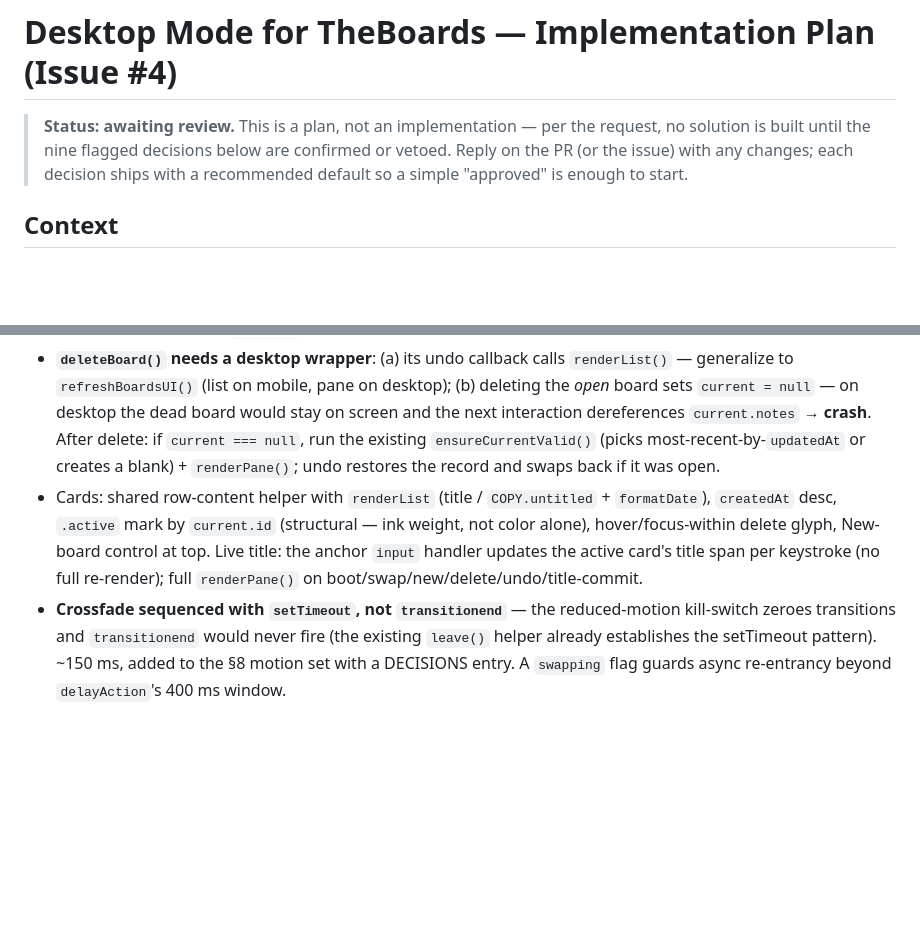
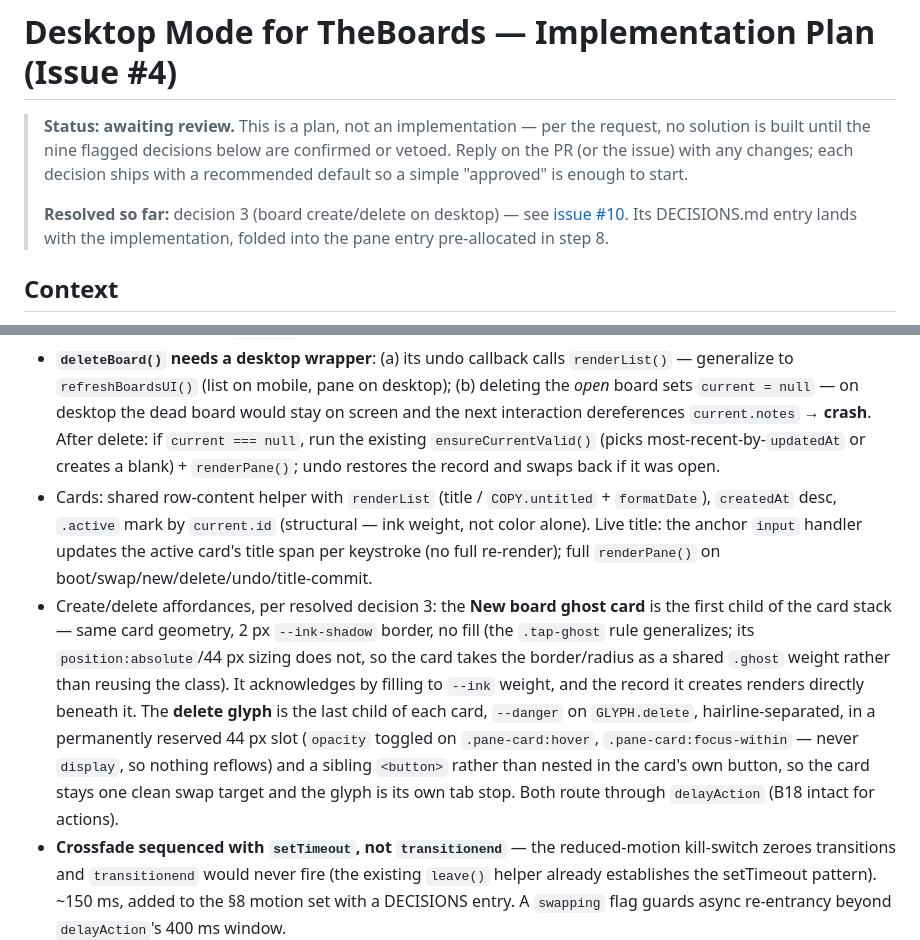
Before and after one commit to aboveaveragerob/TheBoards, a Markdown page: DESKTOP-MODE-PLAN.md, 2 parts joined by grey strips. Rendered like a GitHub page; blank space fills up the shorter version.

```diff
--- a/DESKTOP-MODE-PLAN.md
+++ b/DESKTOP-MODE-PLAN.md
@@ -1,6 +1,8 @@
 # Desktop Mode for TheBoards — Implementation Plan (Issue #4)
 
 > **Status: awaiting review.** This is a plan, not an implementation — per the request, no solution is built until the nine flagged decisions below are confirmed or vetoed. Reply on the PR (or the issue) with any changes; each decision ships with a recommended default so a simple "approved" is enough to start.
+>
+> **Resolved so far:** decision 3 (board create/delete on desktop) — see [issue #10](https://github.com/aboveaveragerob/TheBoards/issues/10). Its DECISIONS.md entry lands with the implementation, folded into the pane entry pre-allocated in step 8.
 
 ## Context
 
@@ -91,7 +98,8 @@ All ≥ AA. `.tapped` acknowledgment drains per the `#new-board` precedent (`bac
 
 - **`openBoardById()` and `newBoard()` cannot be reused as-is** — both end in `history.back()` (mobile-list-shaped). Extract `swapBoard(id)`: `saveNow()` (safe — `persist()` snapshots `current` synchronously) → `idbGet` → `current = rec` → crossfaded `renderBoard()` → `renderPane()`. Desktop new-board = create + `idbPut` + same swap. No history push → mobile `popstate` handler untouched.
 - **`deleteBoard()` needs a desktop wrapper**: (a) its undo callback calls `renderList()` — generalize to `refreshBoardsUI()` (list on mobile, pane on desktop); (b) deleting the *open* board sets `current = null` — on desktop the dead board would stay on screen and the next interaction dereferences `current.notes` → **crash**. After delete: if `current === null`, run the existing `ensureCurrentValid()` (picks most-recent-by-`updatedAt` or creates a blank) + `renderPane()`; undo restores the record and swaps back if it was open.
-- Cards: shared row-content helper with `renderList` (title / `COPY.untitled` + `formatDate`), `createdAt` desc, `.active` mark by `current.id` (structural — ink weight, not color alone), hover/focus-within delete glyph, New-board control at top. Live title: the anchor `input` handler updates the active card's title span per keystroke (no full re-render); full `renderPane()` on boot/swap/new/delete/undo/title-commit.
+- Cards: shared row-content helper with `renderList` (title / `COPY.untitled` + `formatDate`), `createdAt` desc, `.active` mark by `current.id` (structural — ink weight, not color alone). Live title: the anchor `input` handler updates the active card's title span per keystroke (no full re-render); full `renderPane()` on boot/swap/new/delete/undo/title-commit.
+- Create/delete affordances, per resolved decision 3: the **New board ghost card** is the first child of the card stack — same card geometry, 2 px `--ink-shadow` border, no fill (the `.tap-ghost` rule generalizes; its `position:absolute`/44 px sizing does not, so the card takes the border/radius as a shared `.ghost` weight rather than reusing the class). It acknowledges by filling to `--ink` weight, and the record it creates renders directly beneath it. The **delete glyph** is the last child of each card, `--danger` on `GLYPH.delete`, hairline-separated, in a permanently reserved 44 px slot (`opacity` toggled on `.pane-card:hover`, `.pane-card:focus-within` — never `display`, so nothing reflows) and a sibling `<button>` rather than nested in the card's own button, so the card stays one clean swap target and the glyph is its own tab stop. Both route through `delayAction` (B18 intact for actions).
 - **Crossfade sequenced with `setTimeout`, not `transitionend`** — the reduced-motion kill-switch zeroes transitions and `transitionend` would never fire (the existing `leave()` helper already establishes the setTimeout pattern). ~150 ms, added to the §8 motion set with a DECISIONS entry. A `swapping` flag guards async re-entrancy beyond `delayAction`'s 400 ms window.
 
 ### Keyboard (additive — beyond the issue, flagged)
```
Also changed, not shown: other parts of DESKTOP-MODE-PLAN.md (+8 -3 lines).
